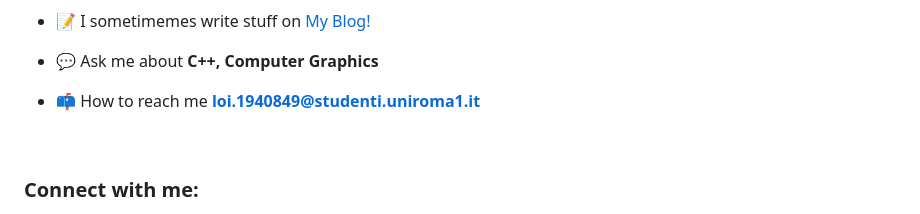
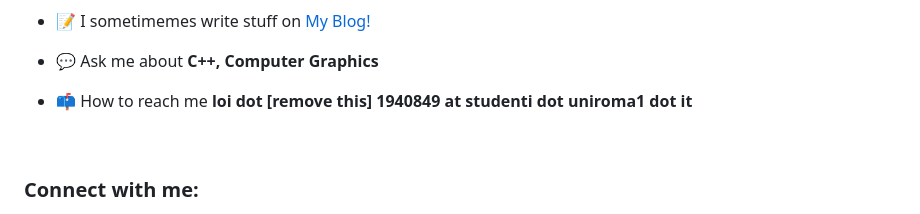
Before and after one commit to dario-loi/dario-loi, a Markdown page: README.md, the part around the change. Rendered like a GitHub page.

```diff
--- a/README.md
+++ b/README.md
@@ -19,7 +19,7 @@
 
 - 💬 Ask me about **C++, Computer Graphics**
 
-- 📫 How to reach me **loi.1940849@studenti.uniroma1.it**
+- 📫 How to reach me **loi dot [remove this] 1940849 at studenti dot uniroma1 dot it**
 
 <br>
 
```
